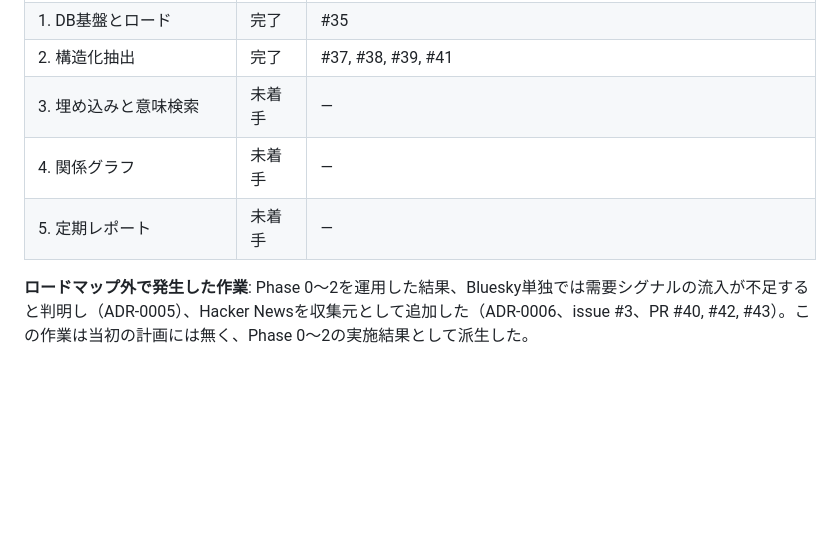
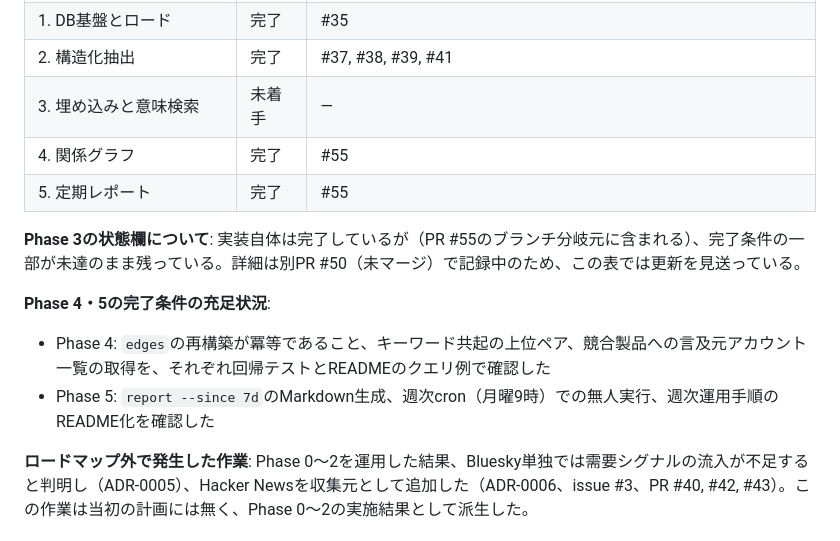
Before and after one commit to shun968/marketing-data-pipeline, a Markdown page: docs/roadmap.md, the part around the change. Rendered like a GitHub page; blank space fills up the shorter version.

Commit message:
docs: record Phase 4/5 completion in the roadmap (#3)

```diff
--- a/docs/roadmap.md
+++ b/docs/roadmap.md
@@ -168,7 +168,14 @@
 | 1. DB基盤とロード | 完了 | #35 |
 | 2. 構造化抽出 | 完了 | #37, #38, #39, #41 |
 | 3. 埋め込みと意味検索 | 未着手 | — |
-| 4. 関係グラフ | 未着手 | — |
-| 5. 定期レポート | 未着手 | — |
+| 4. 関係グラフ | 完了 | #55 |
+| 5. 定期レポート | 完了 | #55 |
+
+**Phase 3の状態欄について**: 実装自体は完了しているが（PR #55のブランチ分岐元に含まれる）、完了条件の一部が未達のまま残っている。詳細は別PR #50（未マージ）で記録中のため、この表では更新を見送っている。
+
+**Phase 4・5の完了条件の充足状況**:
+
+- Phase 4: `edges`の再構築が冪等であること、キーワード共起の上位ペア、競合製品への言及元アカウント一覧の取得を、それぞれ回帰テストとREADMEのクエリ例で確認した
+- Phase 5: `report --since 7d`のMarkdown生成、週次cron（月曜9時）での無人実行、週次運用手順のREADME化を確認した
 
 **ロードマップ外で発生した作業**: Phase 0〜2を運用した結果、Bluesky単独では需要シグナルの流入が不足すると判明し（ADR-0005）、Hacker Newsを収集元として追加した（ADR-0006、issue #3、PR #40, #42, #43）。この作業は当初の計画には無く、Phase 0〜2の実施結果として派生した。
```
